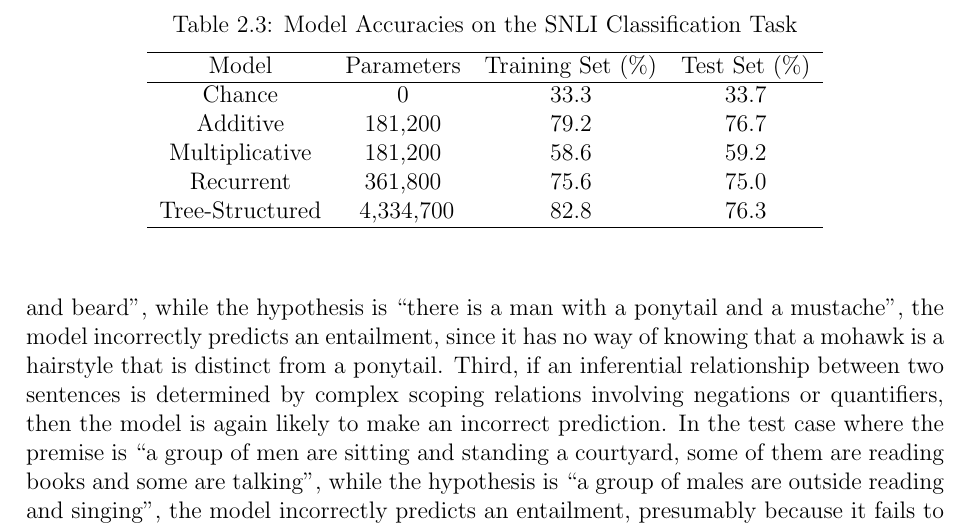
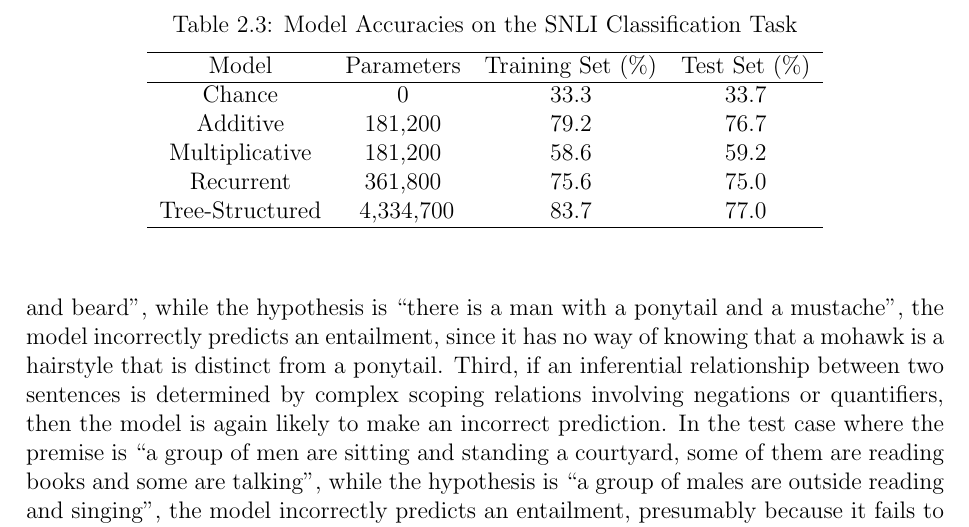
Before and after one commit to pblouw/phd-thesis, a LaTeX thesis (latex/master.tex, which reads latex/chapter2.tex): part of page 73 of 182, cut so that both start at the same text. Compiled offline with pdfLaTeX.

Commit message:
Update TreeRNN results in table

```diff
--- a/latex/chapter2.tex
+++ b/latex/chapter2.tex
@@ -332,7 +332,7 @@ Chance  & 0 & 33.3 &  33.7 \\
 Additive & 181,200 & 79.2 & 76.7 \\
 Multiplicative & 181,200 & 58.6 & 59.2 \\
 Recurrent & 361,800 &  75.6 & 75.0  \\
-Tree-Structured &  4,334,700 &  82.8 & 76.3  \\
+Tree-Structured &  4,334,700 &  83.7 & 77.0  \\
 \hline
 \end{tabular}
 \end{center}
```
